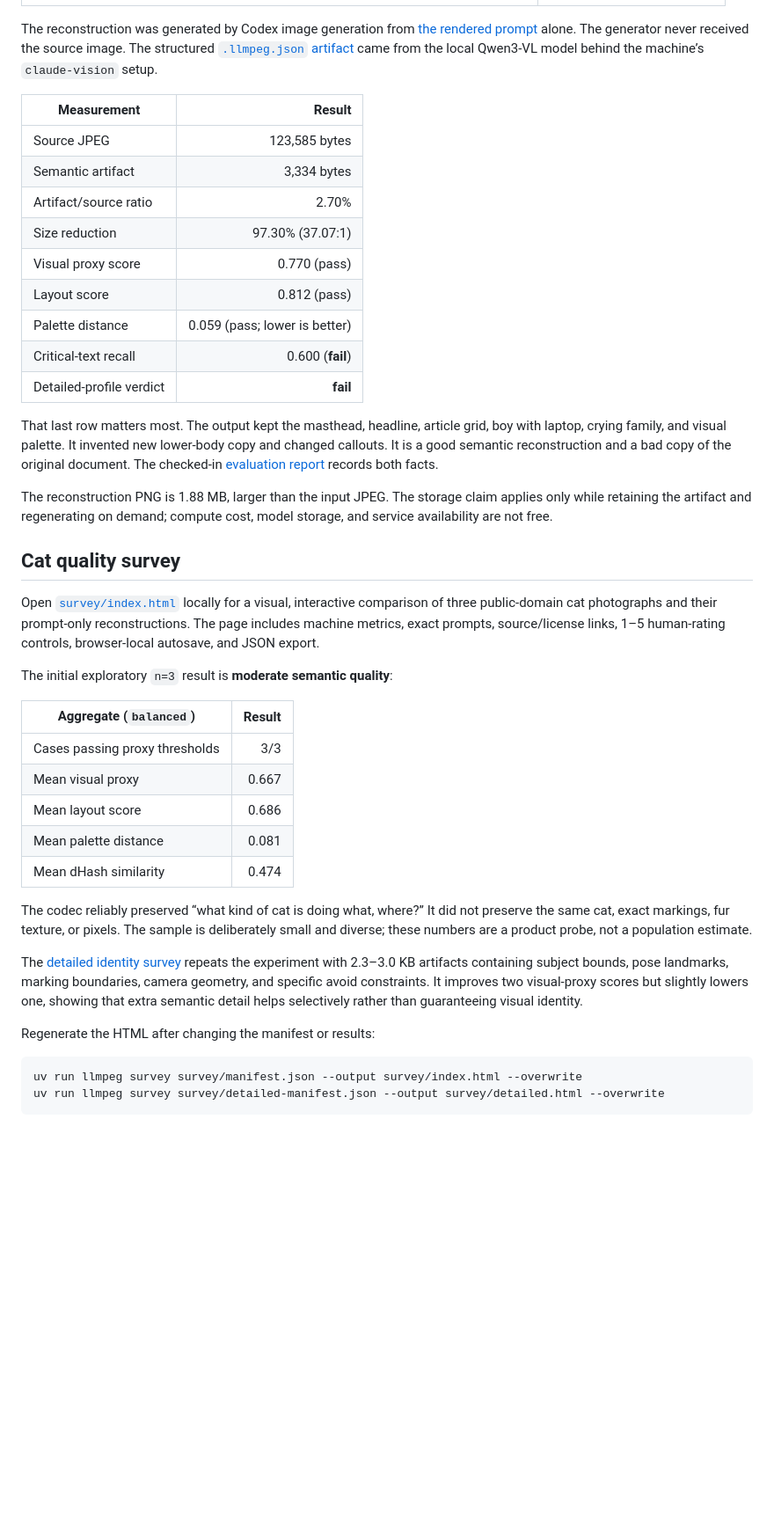
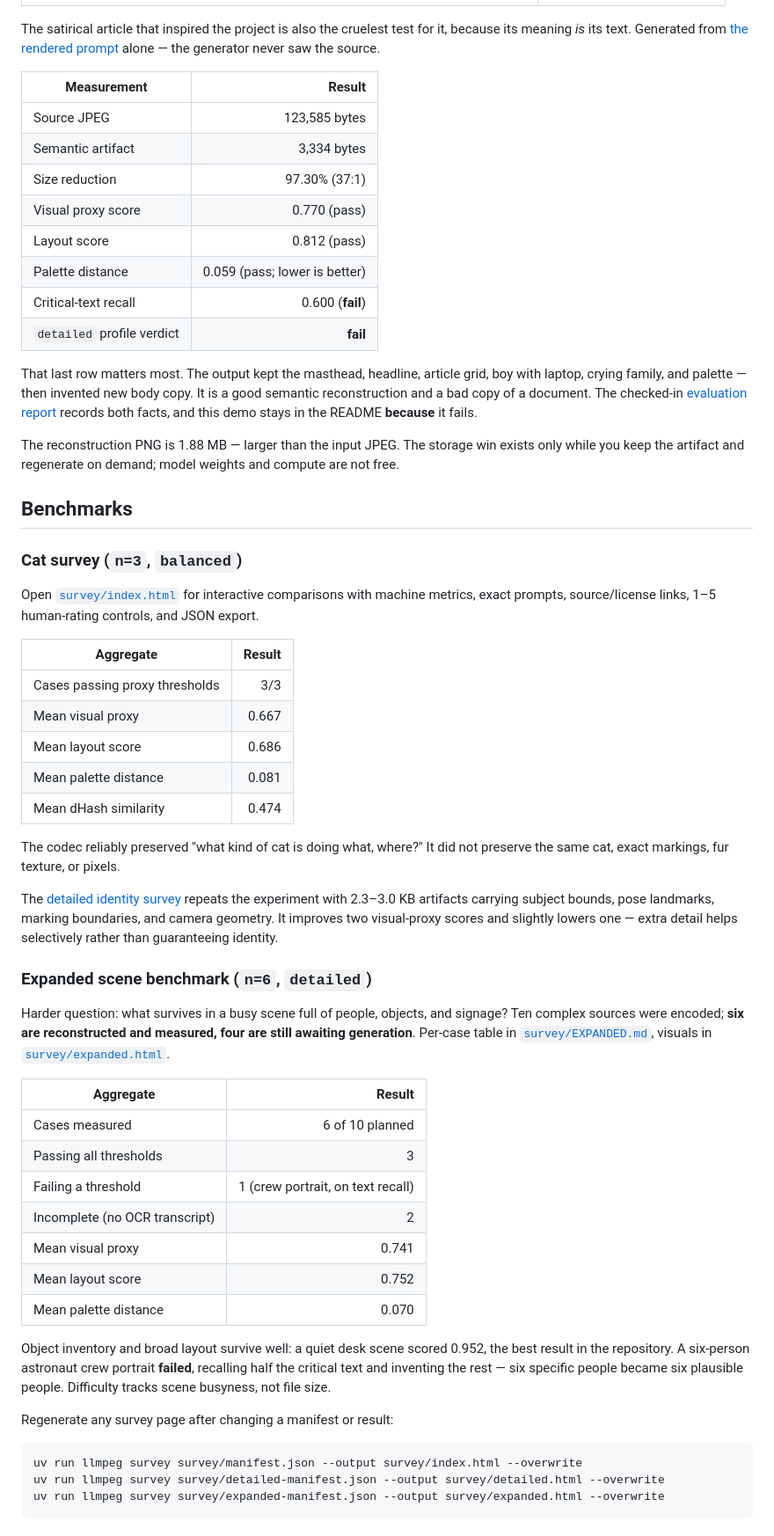
Before and after one commit to marcelpetrick/llmPEG, a Markdown page: README.md, the part around one of its changes. Shown at 88% size. Drawn GitHub-style; blank space fills up the shorter version.

Commit message:
docs(repo): refresh documentation for llmPEG identity and benchmarks

````diff
--- a/README.md
+++ b/README.md
@@ -26,43 +81,38 @@ plan.
 | --- | --- |
 | ![Satirical source article](media/newsArticle.jpg) | ![llmPEG reconstruction](examples/news-article.reconstructed.png) |
 
-The reconstruction was generated by Codex image generation from
-[the rendered prompt](examples/news-article.prompt.txt) alone. The generator never received the
-source image. The structured
-[`.llmpeg.json` artifact](examples/news-article.llmpeg.json) came from the local Qwen3-VL model
-behind the machine’s `claude-vision` setup.
+The satirical article that inspired the project is also the cruelest test for it, because its
+meaning *is* its text. Generated from [the rendered prompt](examples/news-article.prompt.txt)
+alone — the generator never saw the source.
 
 | Measurement | Result |
 | --- | ---: |
 | Source JPEG | 123,585 bytes |
 | Semantic artifact | 3,334 bytes |
-| Artifact/source ratio | 2.70% |
-| Size reduction | 97.30% (37.07:1) |
+| Size reduction | 97.30% (37:1) |
 | Visual proxy score | 0.770 (pass) |
 | Layout score | 0.812 (pass) |
 | Palette distance | 0.059 (pass; lower is better) |
 | Critical-text recall | 0.600 (**fail**) |
-| Detailed-profile verdict | **fail** |
+| `detailed` profile verdict | **fail** |
 
 That last row matters most. The output kept the masthead, headline, article grid, boy with laptop,
-crying family, and visual palette. It invented new lower-body copy and changed callouts. It is a
-good semantic reconstruction and a bad copy of the original document. The checked-in
-[evaluation report](examples/news-article.evaluation.json) records both facts.
+crying family, and palette — then invented new body copy. It is a good semantic reconstruction and
+a bad copy of a document. The checked-in
+[evaluation report](examples/news-article.evaluation.json) records both facts, and this demo stays
+in the README **because** it fails.
 
-The reconstruction PNG is 1.88 MB, larger than the input JPEG. The storage claim applies only
-while retaining the artifact and regenerating on demand; compute cost, model storage, and service
-availability are not free.
+The reconstruction PNG is 1.88 MB — larger than the input JPEG. The storage win exists only while
+you keep the artifact and regenerate on demand; model weights and compute are not free.
 
-## Cat quality survey
+## Benchmarks
 
-Open [`survey/index.html`](survey/index.html) locally for a visual, interactive comparison of
-three public-domain cat photographs and their prompt-only reconstructions. The page includes
-machine metrics, exact prompts, source/license links, 1–5 human-rating controls, browser-local
-autosave, and JSON export.
+### Cat survey (`n=3`, `balanced`)
 
-The initial exploratory `n=3` result is **moderate semantic quality**:
+Open [`survey/index.html`](survey/index.html) for interactive comparisons with machine metrics,
+exact prompts, source/license links, 1–5 human-rating controls, and JSON export.
 
-| Aggregate (`balanced`) | Result |
+| Aggregate | Result |
 | --- | ---: |
 | Cases passing proxy thresholds | 3/3 |
 | Mean visual proxy | 0.667 |
@@ -70,18 +120,40 @@ The initial exploratory `n=3` result is **moderate semantic quality**:
 | Mean palette distance | 0.081 |
 | Mean dHash similarity | 0.474 |
 
-The codec reliably preserved “what kind of cat is doing what, where?” It did not preserve the
-same cat, exact markings, fur texture, or pixels. The sample is deliberately small and diverse;
-these numbers are a product probe, not a population estimate.
+The codec reliably preserved "what kind of cat is doing what, where?" It did not preserve the same
+cat, exact markings, fur texture, or pixels.
 
 The [detailed identity survey](survey/detailed.html) repeats the experiment with 2.3–3.0 KB
-artifacts containing subject bounds, pose landmarks, marking boundaries, camera geometry, and
-specific avoid constraints. It improves two visual-proxy scores but slightly lowers one, showing
-that extra semantic detail helps selectively rather than guaranteeing visual identity.
+artifacts carrying subject bounds, pose landmarks, marking boundaries, and camera geometry. It
+improves two visual-proxy scores and slightly lowers one — extra detail helps selectively rather
+than guaranteeing identity.
 
-Regenerate the HTML after changing the manifest or results:
+### Expanded scene benchmark (`n=6`, `detailed`)
+
+Harder question: what survives in a busy scene full of people, objects, and signage? Ten complex
+sources were encoded; **six are reconstructed and measured, four are still awaiting generation**.
+Per-case table in [`survey/EXPANDED.md`](survey/EXPANDED.md), visuals in
+[`survey/expanded.html`](survey/expanded.html).
+
+| Aggregate | Result |
+| --- | ---: |
+| Cases measured | 6 of 10 planned |
+| Passing all thresholds | 3 |
+| Failing a threshold | 1 (crew portrait, on text recall) |
+| Incomplete (no OCR transcript) | 2 |
+| Mean visual proxy | 0.741 |
+| Mean layout score | 0.752 |
+| Mean palette distance | 0.070 |
+
+Object inventory and broad layout survive well: a quiet desk scene scored 0.952, the best result
+in the repository. A six-person astronaut crew portrait **failed**, recalling half the critical
+text and inventing the rest — six specific people became six plausible people. Difficulty tracks
+scene busyness, not file size.
+
+Regenerate any survey page after changing a manifest or result:
 
 ```bash
 uv run llmpeg survey survey/manifest.json --output survey/index.html --overwrite
 uv run llmpeg survey survey/detailed-manifest.json --output survey/detailed.html --overwrite
+uv run llmpeg survey survey/expanded-manifest.json --output survey/expanded.html --overwrite
 ```
````
Also changed, not shown: other parts of README.md (+115 -44 lines), AGENTS.md (+22 -2 lines), vision.md (+5 -0 lines).
